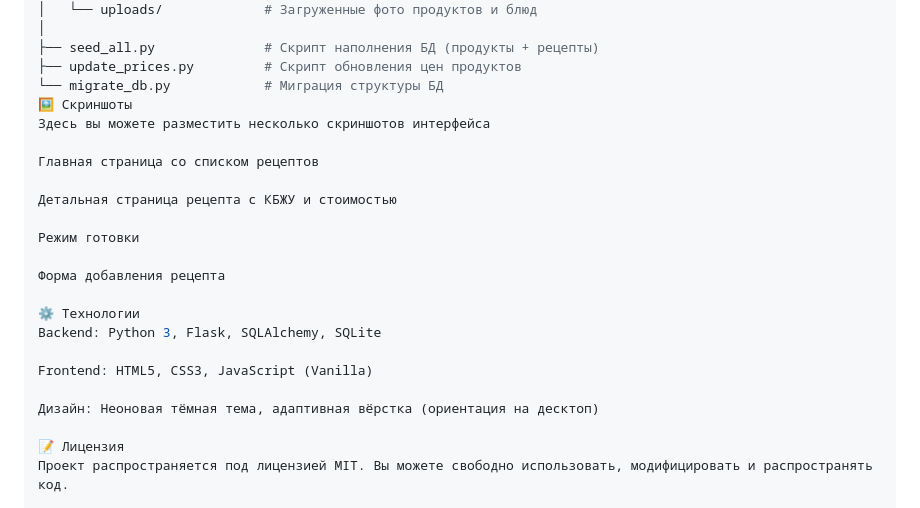
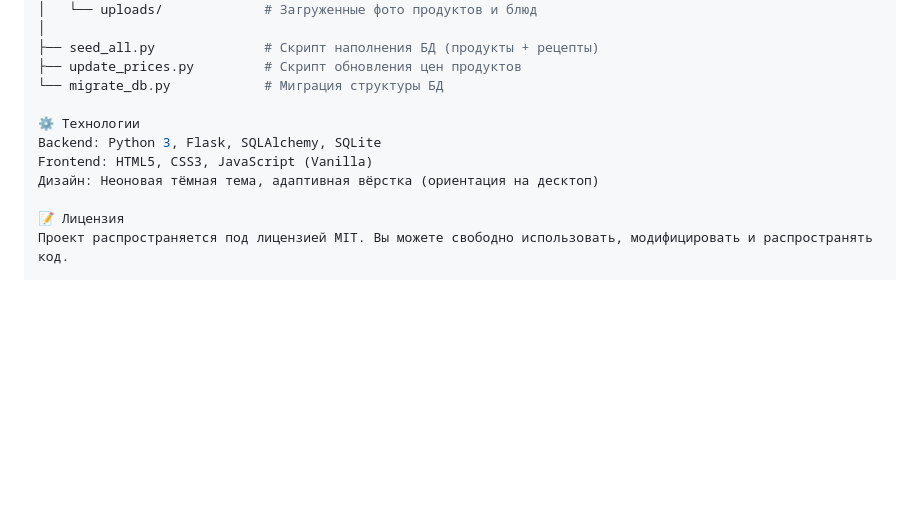
Before and after one commit to 16lovemywife-svg/prod, a Markdown page: README.md, the part around one of its changes. GitHub-like rendering; blank space fills up the shorter version.

```diff
--- a/README.md
+++ b/README.md
@@ -116,22 +113,10 @@ recipecalc/
 ├── seed_all.py              # Скрипт наполнения БД (продукты + рецепты)
 ├── update_prices.py         # Скрипт обновления цен продуктов
 └── migrate_db.py            # Миграция структуры БД
-🖼 Скриншоты
-Здесь вы можете разместить несколько скриншотов интерфейса
-
-Главная страница со списком рецептов
-
-Детальная страница рецепта с КБЖУ и стоимостью
-
-Режим готовки
-
-Форма добавления рецепта
 
 ⚙️ Технологии
 Backend: Python 3, Flask, SQLAlchemy, SQLite
-
 Frontend: HTML5, CSS3, JavaScript (Vanilla)
-
 Дизайн: Неоновая тёмная тема, адаптивная вёрстка (ориентация на десктоп)
 
 📝 Лицензия
```
Also changed, not shown: other parts of README.md (+0 -3 lines).
